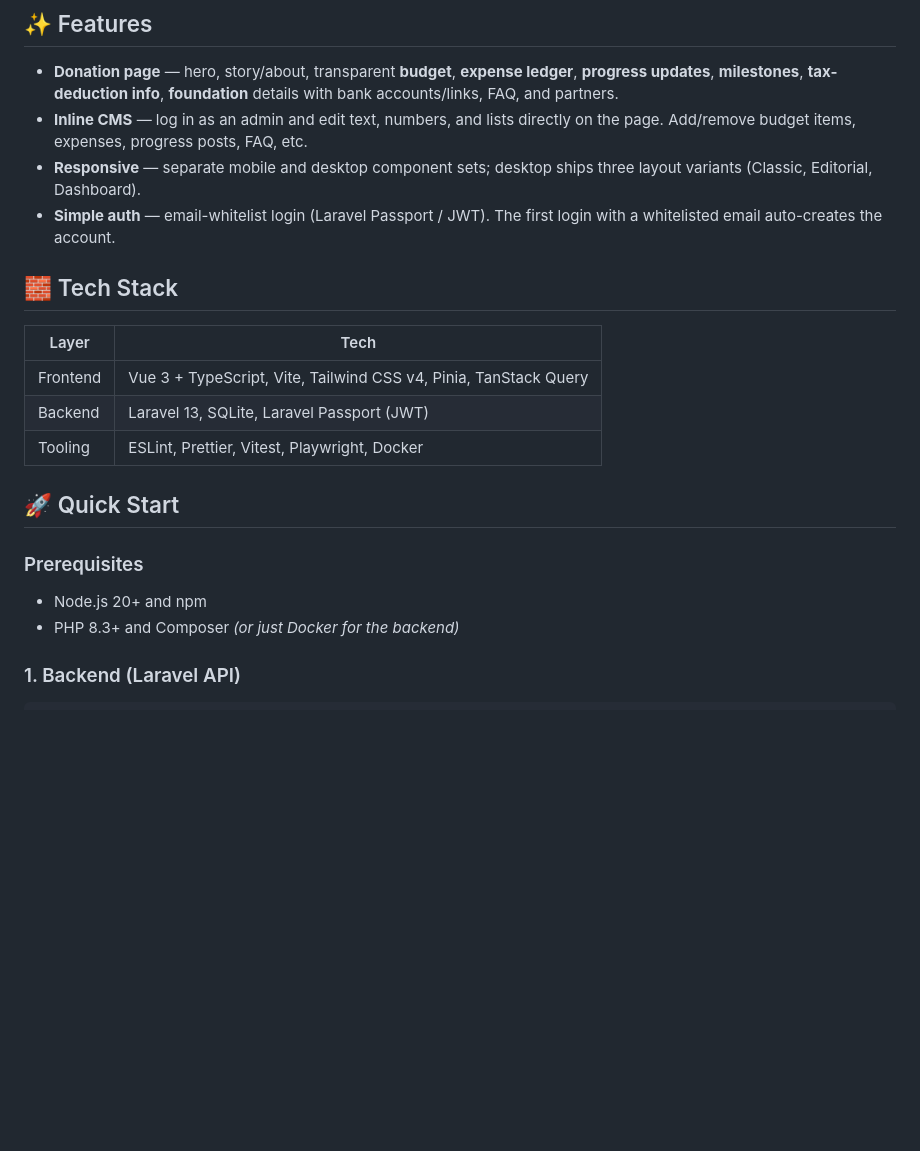
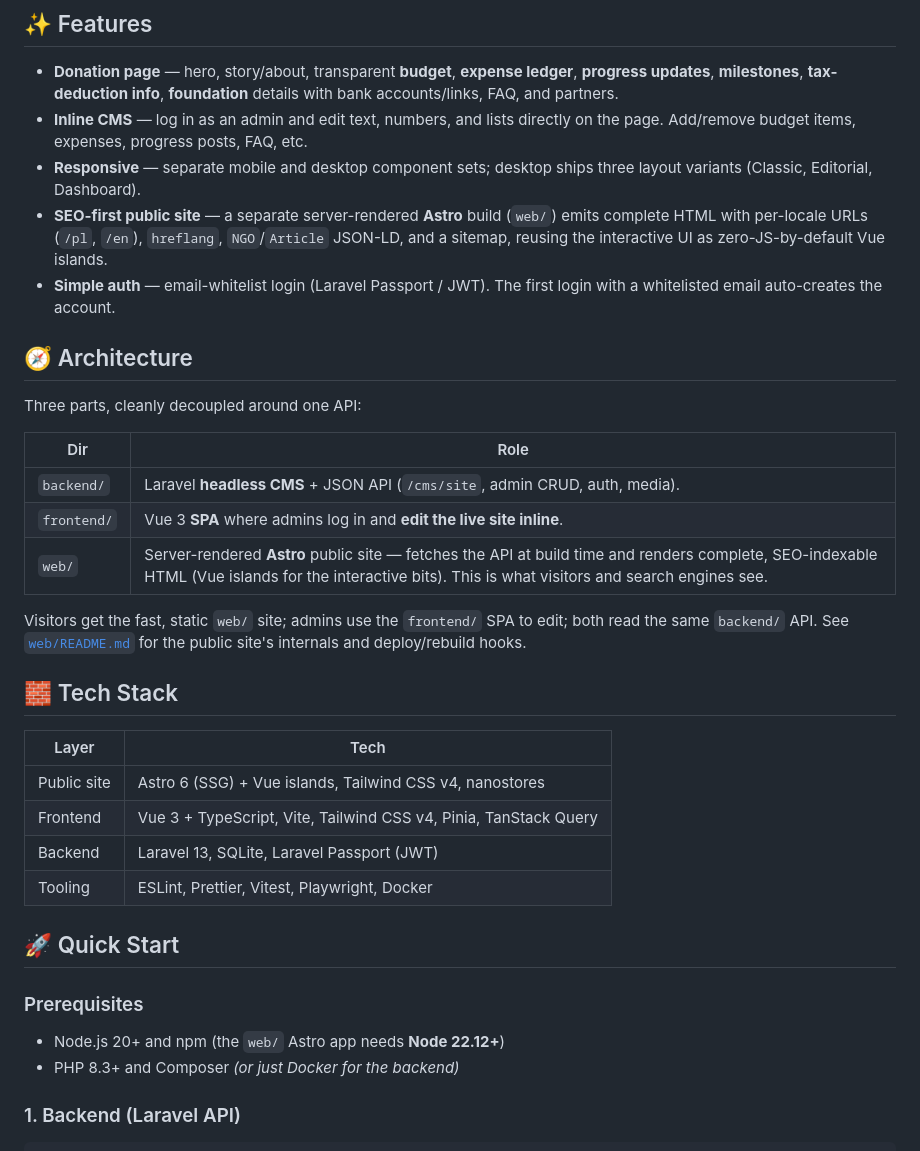
Before and after one commit to theredhotmoon/adaslipinski, a Markdown page: README.md, the part around one of its changes. GitHub-like rendering; blank space fills up the shorter version.

```diff
--- a/README.md
+++ b/README.md
@@ -17,21 +17,39 @@ beneficiaries. It pairs a polished, mobile-first donation page with a built-in,
   on the page. Add/remove budget items, expenses, progress posts, FAQ, etc.
 - **Responsive** — separate mobile and desktop component sets; desktop ships
   three layout variants (Classic, Editorial, Dashboard).
+- **SEO-first public site** — a separate server-rendered **Astro** build (`web/`)
+  emits complete HTML with per-locale URLs (`/pl`, `/en`), `hreflang`, `NGO`/`Article`
+  JSON-LD, and a sitemap, reusing the interactive UI as zero-JS-by-default Vue islands.
 - **Simple auth** — email-whitelist login (Laravel Passport / JWT). The first
   login with a whitelisted email auto-creates the account.
 
+## 🧭 Architecture
+
+Three parts, cleanly decoupled around one API:
+
+| Dir         | Role |
+| ----------- | ---- |
+| `backend/`  | Laravel **headless CMS** + JSON API (`/cms/site`, admin CRUD, auth, media). |
+| `frontend/` | Vue 3 **SPA** where admins log in and **edit the live site inline**. |
+| `web/`      | Server-rendered **Astro** public site — fetches the API at build time and renders complete, SEO-indexable HTML (Vue islands for the interactive bits). This is what visitors and search engines see. |
+
+Visitors get the fast, static `web/` site; admins use the `frontend/` SPA to edit;
+both read the same `backend/` API. See [`web/README.md`](web/README.md) for the public
+site's internals and deploy/rebuild hooks.
+
 ## 🧱 Tech Stack
 
-| Layer    | Tech                                                            |
-| -------- | -------------------------------------------------------------- |
-| Frontend | Vue 3 + TypeScript, Vite, Tailwind CSS v4, Pinia, TanStack Query |
-| Backend  | Laravel 13, SQLite, Laravel Passport (JWT)                     |
-| Tooling  | ESLint, Prettier, Vitest, Playwright, Docker                   |
+| Layer       | Tech                                                            |
+| ----------- | -------------------------------------------------------------- |
+| Public site | Astro 6 (SSG) + Vue islands, Tailwind CSS v4, nanostores       |
+| Frontend    | Vue 3 + TypeScript, Vite, Tailwind CSS v4, Pinia, TanStack Query |
+| Backend     | Laravel 13, SQLite, Laravel Passport (JWT)                     |
+| Tooling     | ESLint, Prettier, Vitest, Playwright, Docker                   |
 
 ## 🚀 Quick Start
 
 ### Prerequisites
-- Node.js 20+ and npm
+- Node.js 20+ and npm (the `web/` Astro app needs **Node 22.12+**)
 - PHP 8.3+ and Composer  *(or just Docker for the backend)*
 
 ### 1. Backend (Laravel API)
```
Also changed, not shown: other parts of README.md (+21 -3 lines).
